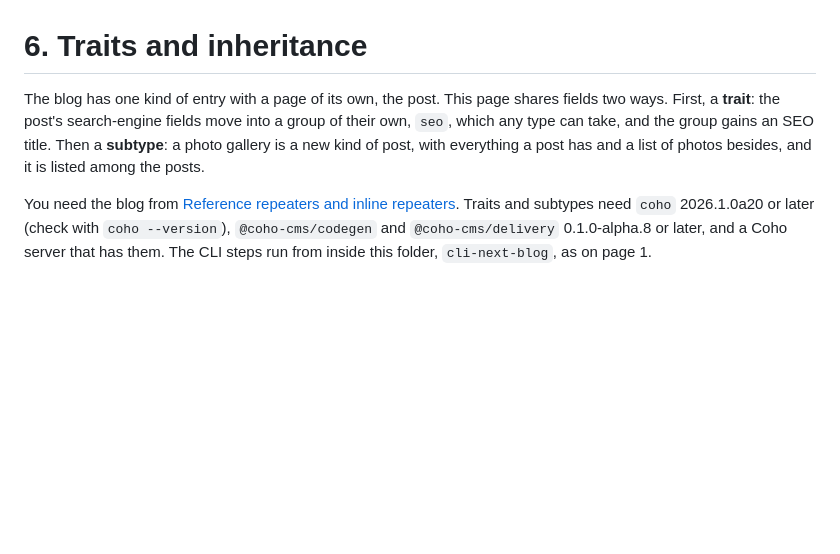
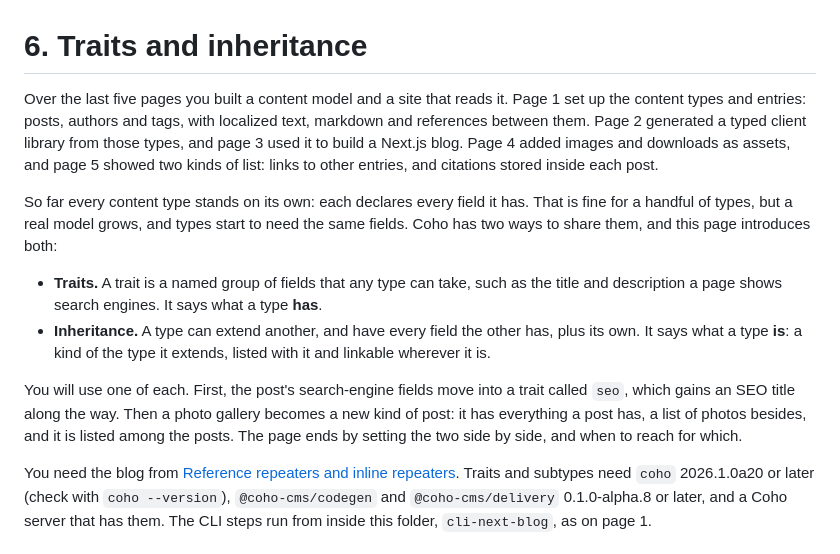
Before and after one commit to coho-cms/coho-samples, a Markdown page: node/cli-next-blog/06_TRAITS_AND_INHERITANCE.md, the part around the change. Rendered like a GitHub page; blank space fills up the shorter version.

```diff
--- a/node/cli-next-blog/06_TRAITS_AND_INHERITANCE.md
+++ b/node/cli-next-blog/06_TRAITS_AND_INHERITANCE.md
@@ -1,10 +1,26 @@
 # 6. Traits and inheritance
 
-The blog has one kind of entry with a page of its own, the post. This page shares fields
-two ways. First, a **trait**: the post's search-engine fields move into a group of their
-own, `seo`, which any type can take, and the group gains an SEO title. Then a
-**subtype**: a photo gallery is a new kind of post, with everything a post has and a list
-of photos besides, and it is listed among the posts.
+Over the last five pages you built a content model and a site that reads it. Page 1 set up
+the content types and entries: posts, authors and tags, with localized text, markdown and
+references between them. Page 2 generated a typed client library from those types, and
+page 3 used it to build a Next.js blog. Page 4 added images and downloads as assets, and
+page 5 showed two kinds of list: links to other entries, and citations stored inside each
+post.
+
+So far every content type stands on its own: each declares every field it has. That is
+fine for a handful of types, but a real model grows, and types start to need the same
+fields. Coho has two ways to share them, and this page introduces both:
+
+- **Traits.** A trait is a named group of fields that any type can take, such as the
+  title and description a page shows search engines. It says what a type **has**.
+- **Inheritance.** A type can extend another, and have every field the other has, plus
+  its own. It says what a type **is**: a kind of the type it extends, listed with it and
+  linkable wherever it is.
+
+You will use one of each. First, the post's search-engine fields move into a trait called
+`seo`, which gains an SEO title along the way. Then a photo gallery becomes a new kind of
+post: it has everything a post has, a list of photos besides, and it is listed among the
+posts. The page ends by setting the two side by side, and when to reach for which.
 
 You need the blog from [Reference repeaters and inline repeaters](05_REFERENCE_AND_INLINE_REPEATERS.md).
 Traits and subtypes need `coho` 2026.1.0a20 or later (check with `coho --version`),
```
